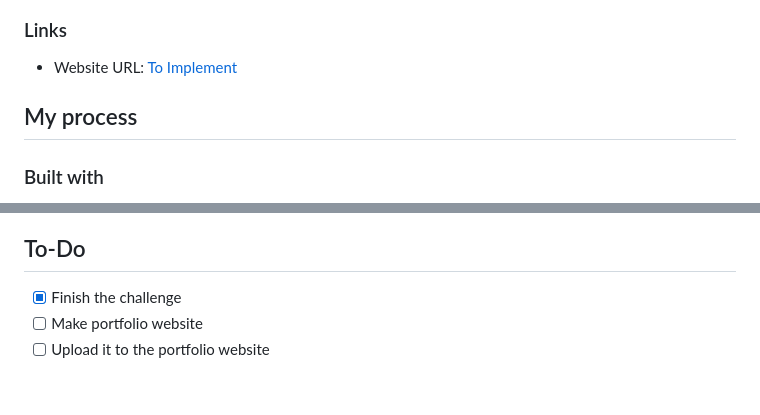
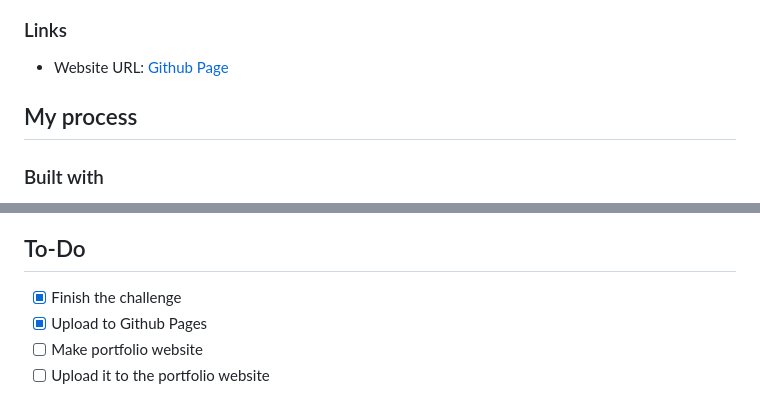
Before and after one commit to HugoSJuarez/Background_Generator, a Markdown page: README.md, 2 parts joined by grey strips. Rendered like a GitHub page.

Commit message:
added linnk to Github Pages

```diff
--- a/README.md
+++ b/README.md
@@ -41,7 +41,7 @@ Users should be able to:
 
 ### Links
 
-- Website URL: [To Implement](#to-do)
+- Website URL: [Github Page](https://hugosjuarez.github.io/Background_Generator/)
 
 ## My process
 
@@ -191,5 +191,6 @@ Through the challenge I learn a lot about creating new elements to make the page
 ## To-Do
 
 - [x] Finish the challenge
+- [x] Upload to Github Pages
 - [ ] Make portfolio website
 - [ ] Upload it to the portfolio website
```
